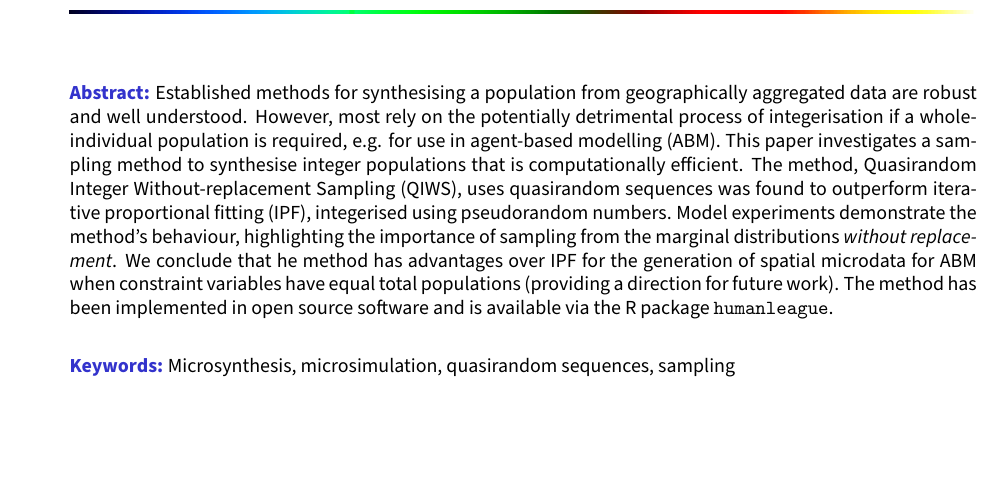
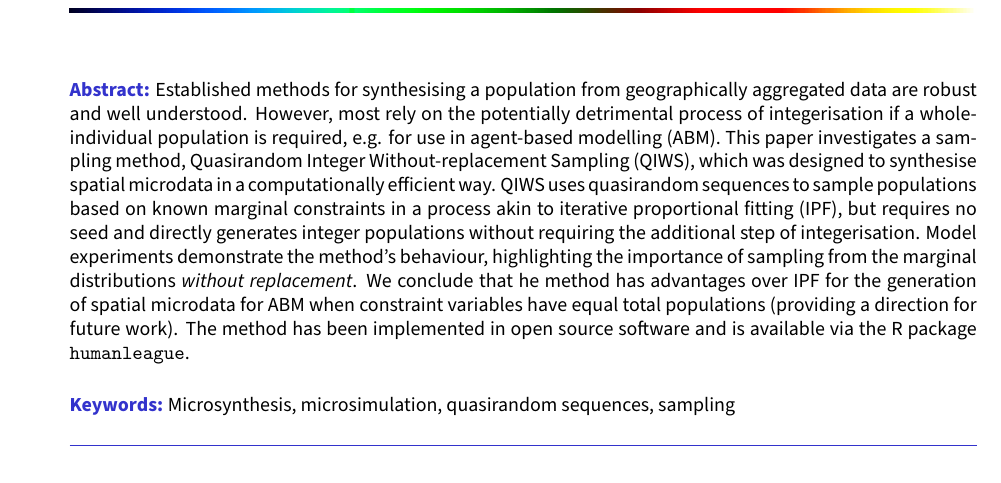
Before and after one commit to CatchDat/Writeups, a LaTeX document (QIWS/QuasirandomIntegerSampling_JASSS.tex): part of page 1 of 14, cut so that both start at the same text, the shorter picture padded with empty space. Compiled offline with pdfLaTeX.

Commit message:
Update abstract - fix typo I introduced

```diff
--- a/QIWS/QuasirandomIntegerSampling_JASSS.tex
+++ b/QIWS/QuasirandomIntegerSampling_JASSS.tex
@@ -118,12 +118,16 @@ Established methods for synthesising a population from geographically
 aggregated data are robust and well understood. However, most rely on
 the potentially detrimental process of integerisation if a
 whole-individual population is required, e.g. for use in agent-based
-modelling (ABM). This paper investigates a sampling method to synthesise
-integer populations that is computationally efficient.
-The method, Quasirandom Integer Without-replacement Sampling (QIWS),
-uses quasirandom sequences was found to outperform iterative proportional
-fitting (IPF), integerised
-using pseudorandom numbers. Model experiments demonstrate the method's
+modelling (ABM). This paper investigates a sampling method,
+Quasirandom Integer Without-replacement Sampling (QIWS),
+which was designed to synthesise spatial microdata
+in a computationally efficient way.
+QIWS uses quasirandom sequences to sample populations
+based on known marginal constraints in a process akin to
+iterative proportional fitting (IPF), but requires no
+seed and directly generates integer populations without requiring
+the additional step of integerisation.
+Model experiments demonstrate the method's
 behaviour, highlighting the importance of sampling from
  the marginal distributions \emph{without replacement}.
 We conclude that he method has advantages over IPF
```
